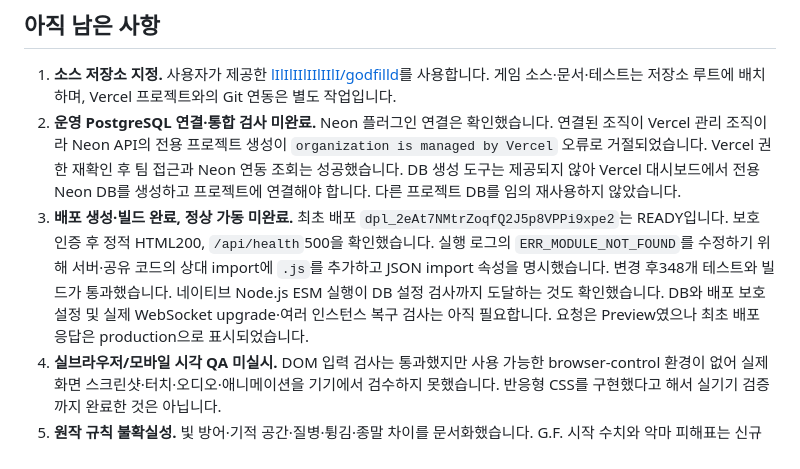
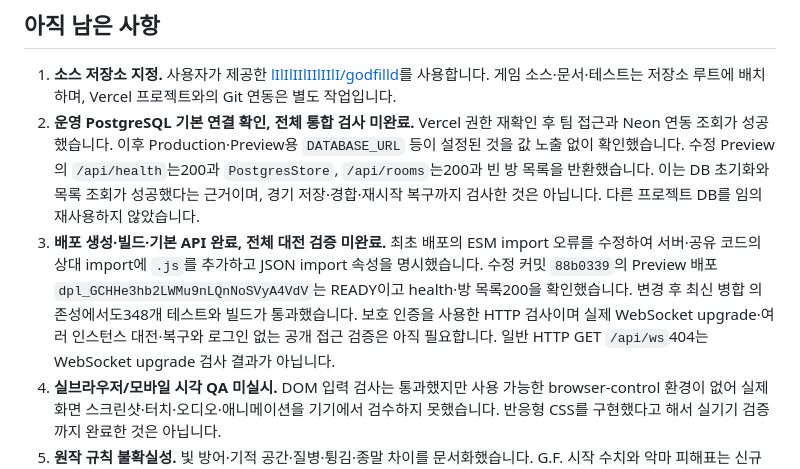
Before and after one commit to lIlIlIIlIIlIIlI/godfilld, a Markdown page: docs/progress.md, the part around the change. GitHub-like rendering.

```diff
--- a/docs/progress.md
+++ b/docs/progress.md
@@ -39,8 +39,8 @@ AI는 공개 관측에서 후보를 평가하고 같은 서버 검증을 통과
 ## 아직 남은 사항
 
 1. **소스 저장소 지정.** 사용자가 제공한 [lIlIlIIlIIlIIlI/godfilld](https://github.com/lIlIlIIlIIlIIlI/godfilld)를 사용합니다. 게임 소스·문서·테스트는 저장소 루트에 배치하며, Vercel 프로젝트와의 Git 연동은 별도 작업입니다.
-2. **운영 PostgreSQL 연결·통합 검사 미완료.** Neon 플러그인 연결은 확인했습니다. 연결된 조직이 Vercel 관리 조직이라 Neon API의 전용 프로젝트 생성이 `organization is managed by Vercel` 오류로 거절되었습니다. Vercel 권한 재확인 후 팀 접근과 Neon 연동 조회는 성공했습니다. DB 생성 도구는 제공되지 않아 Vercel 대시보드에서 전용 Neon DB를 생성하고 프로젝트에 연결해야 합니다. 다른 프로젝트 DB를 임의 재사용하지 않았습니다.
-3. **배포 생성·빌드 완료, 정상 가동 미완료.** 최초 배포 `dpl_2eAt7NMtrZoqfQ2J5p8VPPi9xpe2`는 READY입니다. 보호 인증 후 정적 HTML200, `/api/health`500을 확인했습니다. 실행 로그의 `ERR_MODULE_NOT_FOUND`를 수정하기 위해 서버·공유 코드의 상대 import에 `.js`를 추가하고 JSON import 속성을 명시했습니다. 변경 후348개 테스트와 빌드가 통과했습니다. 네이티브 Node.js ESM 실행이 DB 설정 검사까지 도달하는 것도 확인했습니다. DB와 배포 보호 설정 및 실제 WebSocket upgrade·여러 인스턴스 복구 검사는 아직 필요합니다. 요청은 Preview였으나 최초 배포 응답은 production으로 표시되었습니다.
+2. **운영 PostgreSQL 기본 연결 확인, 전체 통합 검사 미완료.** Vercel 권한 재확인 후 팀 접근과 Neon 연동 조회가 성공했습니다. 이후 Production·Preview용 `DATABASE_URL` 등이 설정된 것을 값 노출 없이 확인했습니다. 수정 Preview의 `/api/health`는200과 `PostgresStore`, `/api/rooms`는200과 빈 방 목록을 반환했습니다. 이는 DB 초기화와 목록 조회가 성공했다는 근거이며, 경기 저장·경합·재시작 복구까지 검사한 것은 아닙니다. 다른 프로젝트 DB를 임의 재사용하지 않았습니다.
+3. **배포 생성·빌드·기본 API 완료, 전체 대전 검증 미완료.** 최초 배포의 ESM import 오류를 수정하여 서버·공유 코드의 상대 import에 `.js`를 추가하고 JSON import 속성을 명시했습니다. 수정 커밋 `88b0339`의 Preview 배포 `dpl_GCHHe3hb2LWMu9nLQnNoSVyA4VdV`는 READY이고 health·방 목록200을 확인했습니다. 변경 후 최신 병합 의존성에서도348개 테스트와 빌드가 통과했습니다. 보호 인증을 사용한 HTTP 검사이며 실제 WebSocket upgrade·여러 인스턴스 대전·복구와 로그인 없는 공개 접근 검증은 아직 필요합니다. 일반 HTTP GET `/api/ws`404는 WebSocket upgrade 검사 결과가 아닙니다.
 4. **실브라우저/모바일 시각 QA 미실시.** DOM 입력 검사는 통과했지만 사용 가능한 browser-control 환경이 없어 실제 화면 스크린샷·터치·오디오·애니메이션을 기기에서 검수하지 못했습니다. 반응형 CSS를 구현했다고 해서 실기기 검증까지 완료한 것은 아닙니다.
 5. **원작 규칙 불확실성.** 빛 방어·기적 공간·질병·튕김·종말 차이를 문서화했습니다. G.F. 시작 수치와 악마 피해표는 신규 설정입니다. 공식 원작과 완전 일치한다고 주장하지 않습니다.
 6. **리소스·번역.** 원본 리소스 재사용 허가와 개별 ID 매핑 미확인. 한국어는 신규 이름과 효과 설명이며 원작 카드 번역이 아닙니다. 창작 일러스트·본격 BGM·다양한 전투 연출은 추후 개선 대상입니다.
```
Also changed, not shown: README.md (+2 -2 lines), docs/operations.md (+2 -2 lines).
